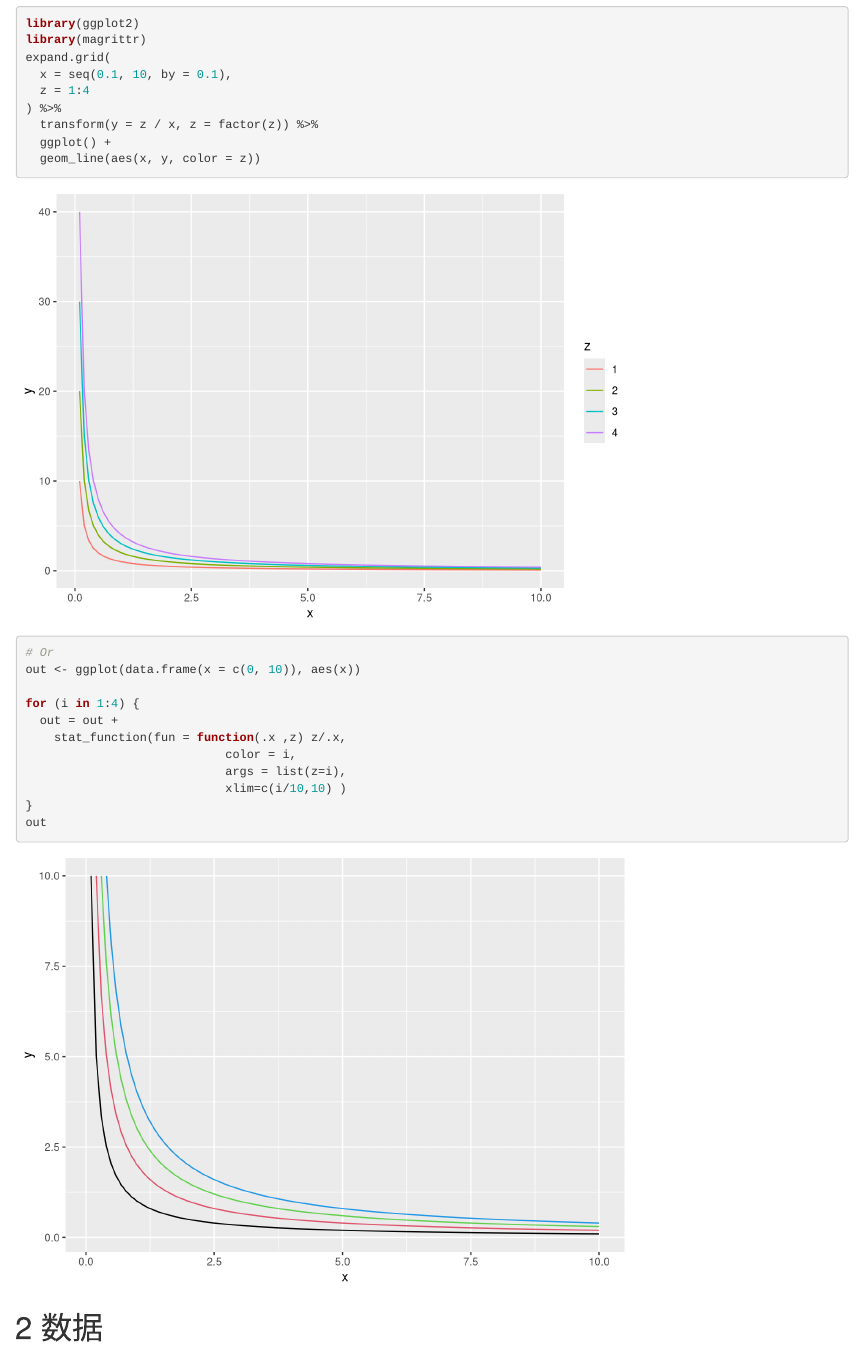
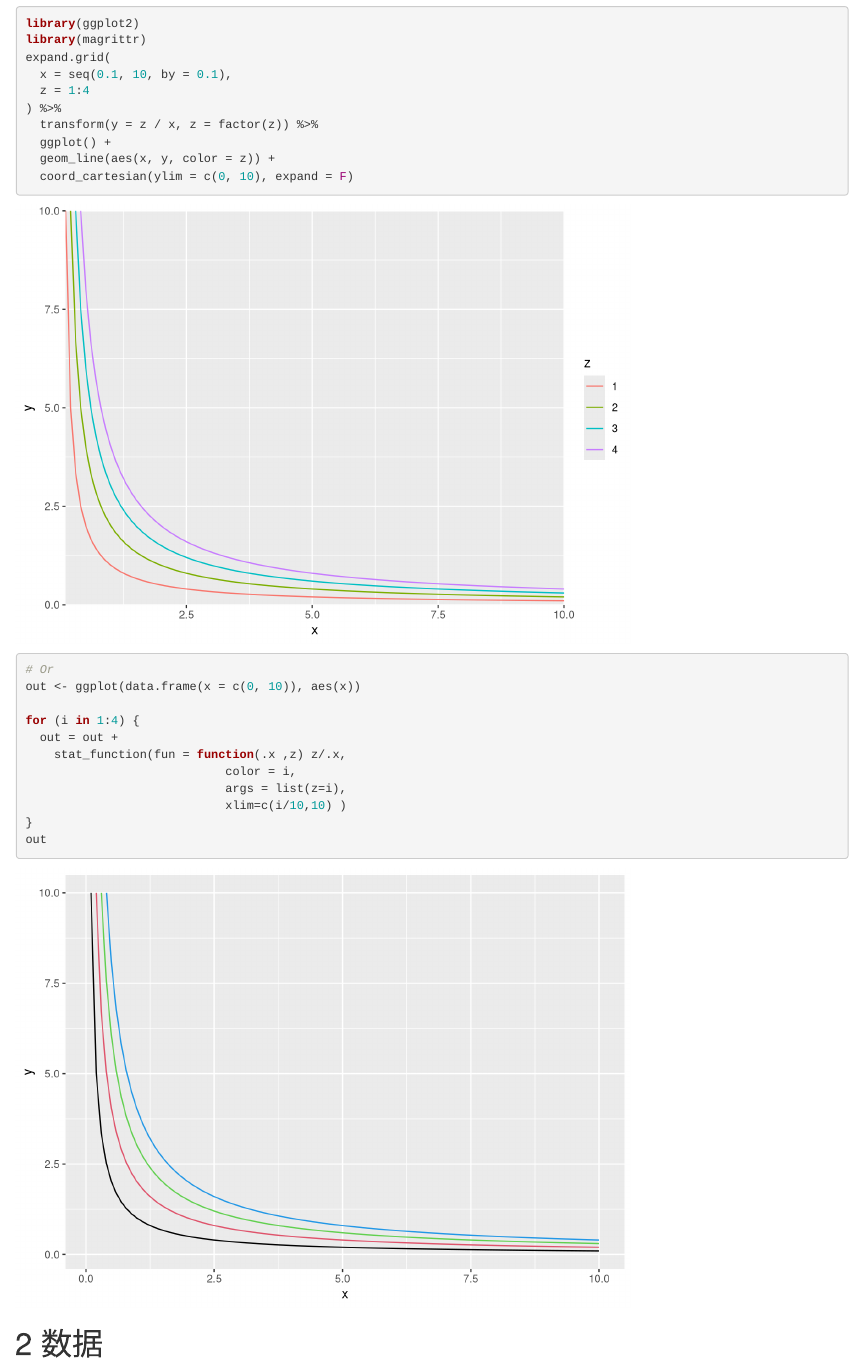
Before and after one commit to pzhaonet/btcookbook, an R Markdown document (index.Rmd): the page in a window 1100 px wide, from 2880 px down. Rendered offline with R 4.5, knitr and Pandoc, with nearby package versions; drawn as R Markdown's standard HTML page in place of the format the file asks for.

Commit message:
Update index.Rmd

```diff
--- a/index.Rmd
+++ b/index.Rmd
@@ -94,7 +94,9 @@ expand.grid(
 ) %>%
   transform(y = z / x, z = factor(z)) %>%
   ggplot() +
-  geom_line(aes(x, y, color = z))
+  geom_line(aes(x, y, color = z)) +
+  coord_cartesian(ylim = c(0, 10), expand = F)
+
 # Or
 out <- ggplot(data.frame(x = c(0, 10)), aes(x))
 
```
